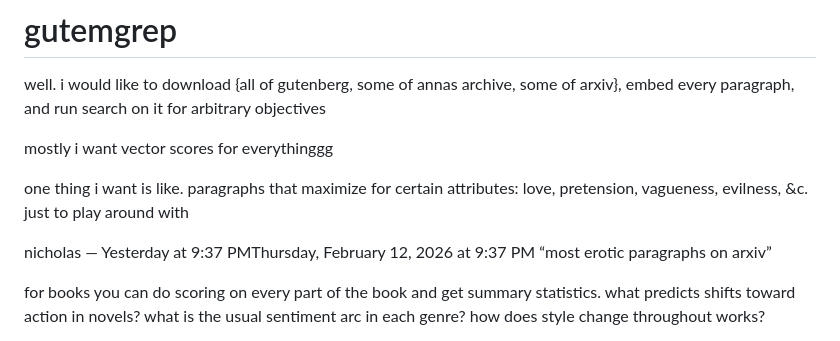
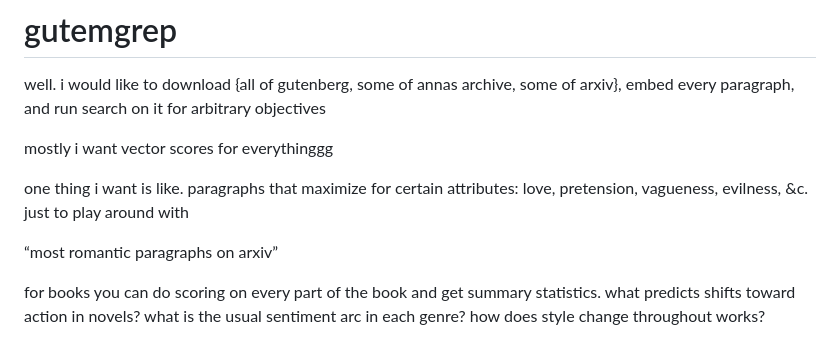
Before and after one commit to nicholascc/gutemgrep, a Markdown page: README.md, the part around the change. Drawn GitHub-style.

```diff
--- a/README.md
+++ b/README.md
@@ -6,8 +6,7 @@ mostly i want vector scores for everythinggg
 
 one thing i want is like. paragraphs that maximize for certain attributes: love, pretension, vagueness, evilness, &c. just to play around with
 
-nicholas — Yesterday at 9:37 PMThursday, February 12, 2026 at 9:37 PM
-“most erotic paragraphs on arxiv”
+“most romantic paragraphs on arxiv”
 
 for books you can do scoring on every part of the book and get summary statistics. what predicts shifts toward action in novels? what is the usual sentiment arc in each genre? how does style change throughout works?
 
```
